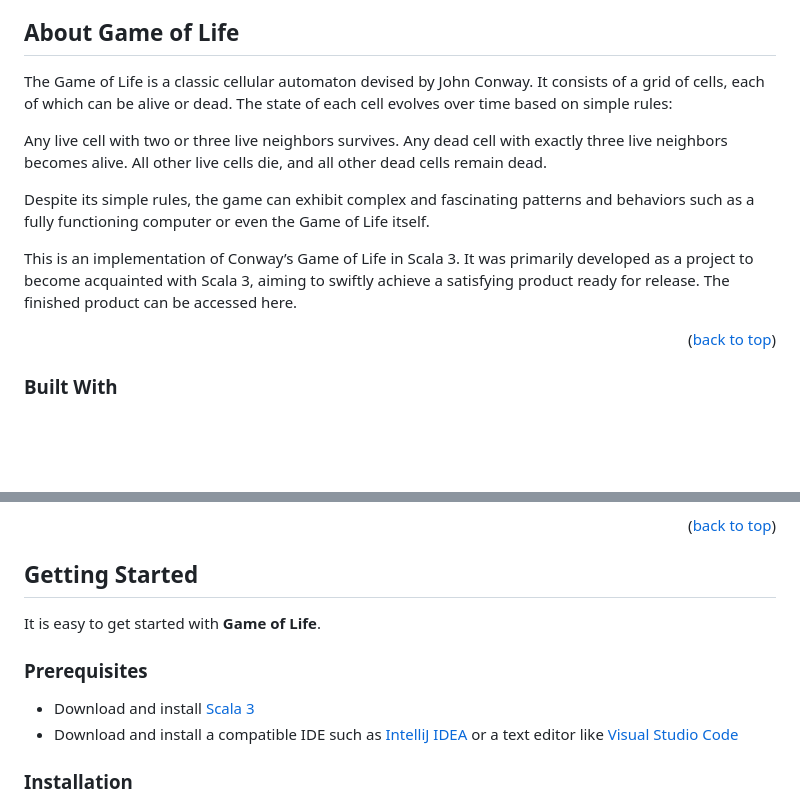
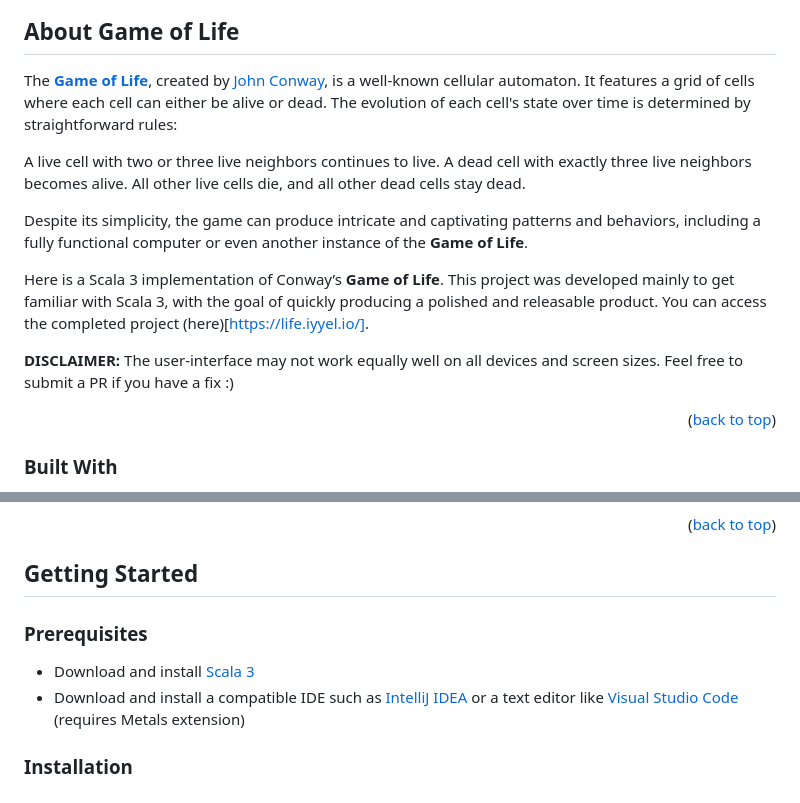
Before and after one commit to iyyel/conways-game-of-life, a Markdown page: README.md, 2 parts joined by grey strips. GitHub-like rendering; blank space fills up the shorter version.

```diff
--- a/README.md
+++ b/README.md
@@ -55,15 +55,15 @@
 <!-- ABOUT THE PROJECT -->
 ## About Game of Life
 
-The Game of Life is a classic cellular automaton devised by John Conway. It consists of a grid of cells, each of which can be alive or dead. The state of each cell evolves over time based on simple rules:
+The [**Game of Life**](https://en.wikipedia.org/wiki/Conway%27s_Game_of_Life), created by [John Conway](https://en.wikipedia.org/wiki/John_Horton_Conway), is a well-known cellular automaton. It features a grid of cells where each cell can either be alive or dead. The evolution of each cell's state over time is determined by straightforward rules:
 
-Any live cell with two or three live neighbors survives.
-Any dead cell with exactly three live neighbors becomes alive.
-All other live cells die, and all other dead cells remain dead.
+A live cell with two or three live neighbors continues to live. A dead cell with exactly three live neighbors becomes alive. All other live cells die, and all other dead cells stay dead.
 
-Despite its simple rules, the game can exhibit complex and fascinating patterns and behaviors such as a fully functioning computer or even the Game of Life itself.
+Despite its simplicity, the game can produce intricate and captivating patterns and behaviors, including a fully functional computer or even another instance of the **Game of Life**.
 
-This is an implementation of Conway’s Game of Life in Scala 3. It was primarily developed as a project to become acquainted with Scala 3, aiming to swiftly achieve a satisfying product ready for release. The finished product can be accessed here.
+Here is a Scala 3 implementation of Conway’s **Game of Life**. This project was developed mainly to get familiar with Scala 3, with the goal of quickly producing a polished and releasable product. You can access the completed project (here)[https://life.iyyel.io/].
+
+**DISCLAIMER:** The user-interface may not work equally well on all devices and screen sizes. Feel free to submit a PR if you have a fix :)
 
 <p align="right">(<a href="#top">back to top</a>)</p>
 
@@ -86,12 +86,10 @@ This implementation of **Game of Life** is built using the following technologie
 <!-- GETTING STARTED -->
 ## Getting Started
 
-It is easy to get started with **Game of Life**.
-
 ### Prerequisites
 
 * Download and install [Scala 3](https://www.scala-lang.org/)
-* Download and install a compatible IDE such as [IntelliJ IDEA](https://www.jetbrains.com/idea/download) or a text editor like [Visual Studio Code](https://code.visualstudio.com/)
+* Download and install a compatible IDE such as [IntelliJ IDEA](https://www.jetbrains.com/idea/download) or a text editor like [Visual Studio Code](https://code.visualstudio.com/) (requires Metals extension)
 
 ### Installation
 
```
